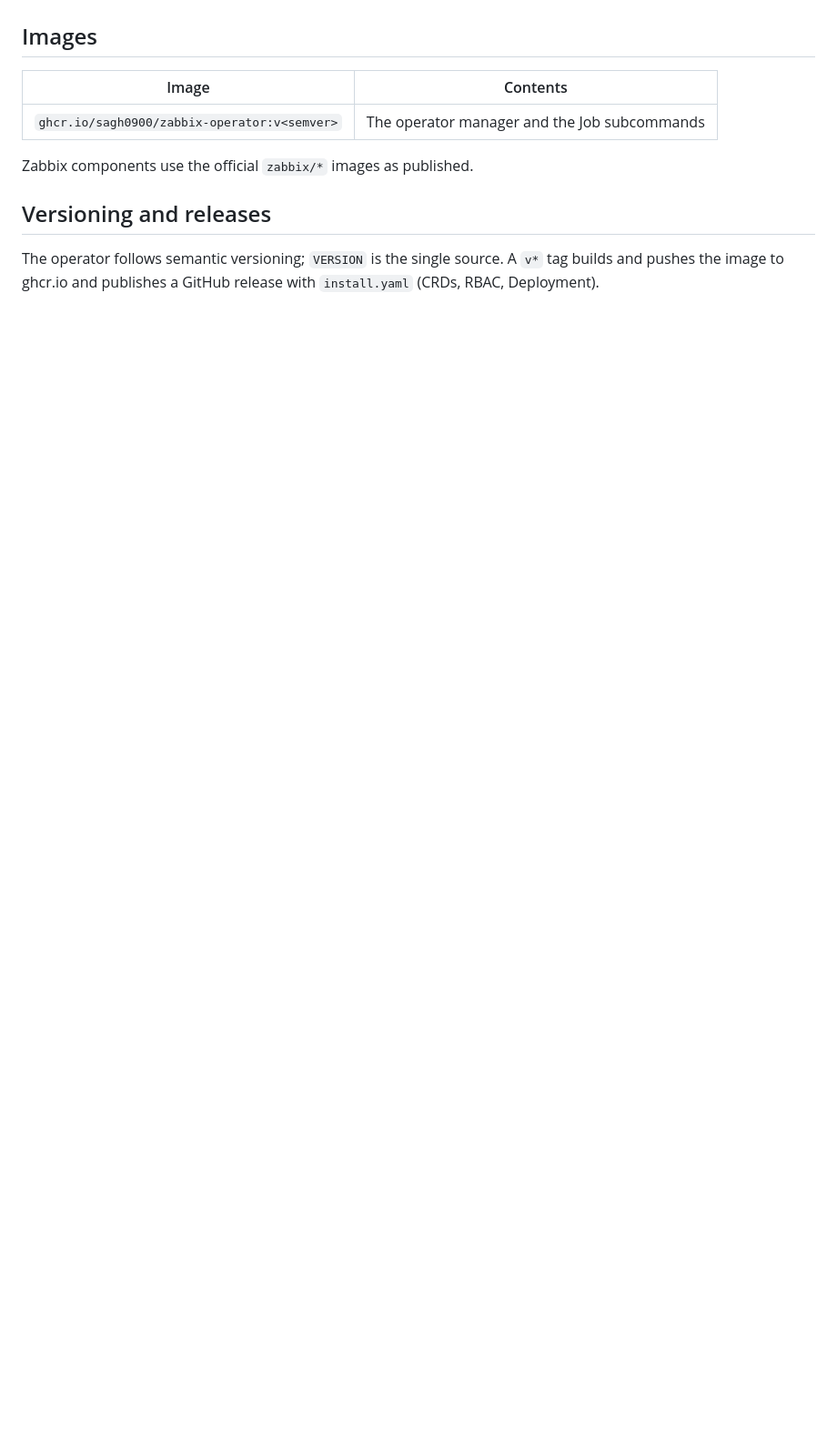
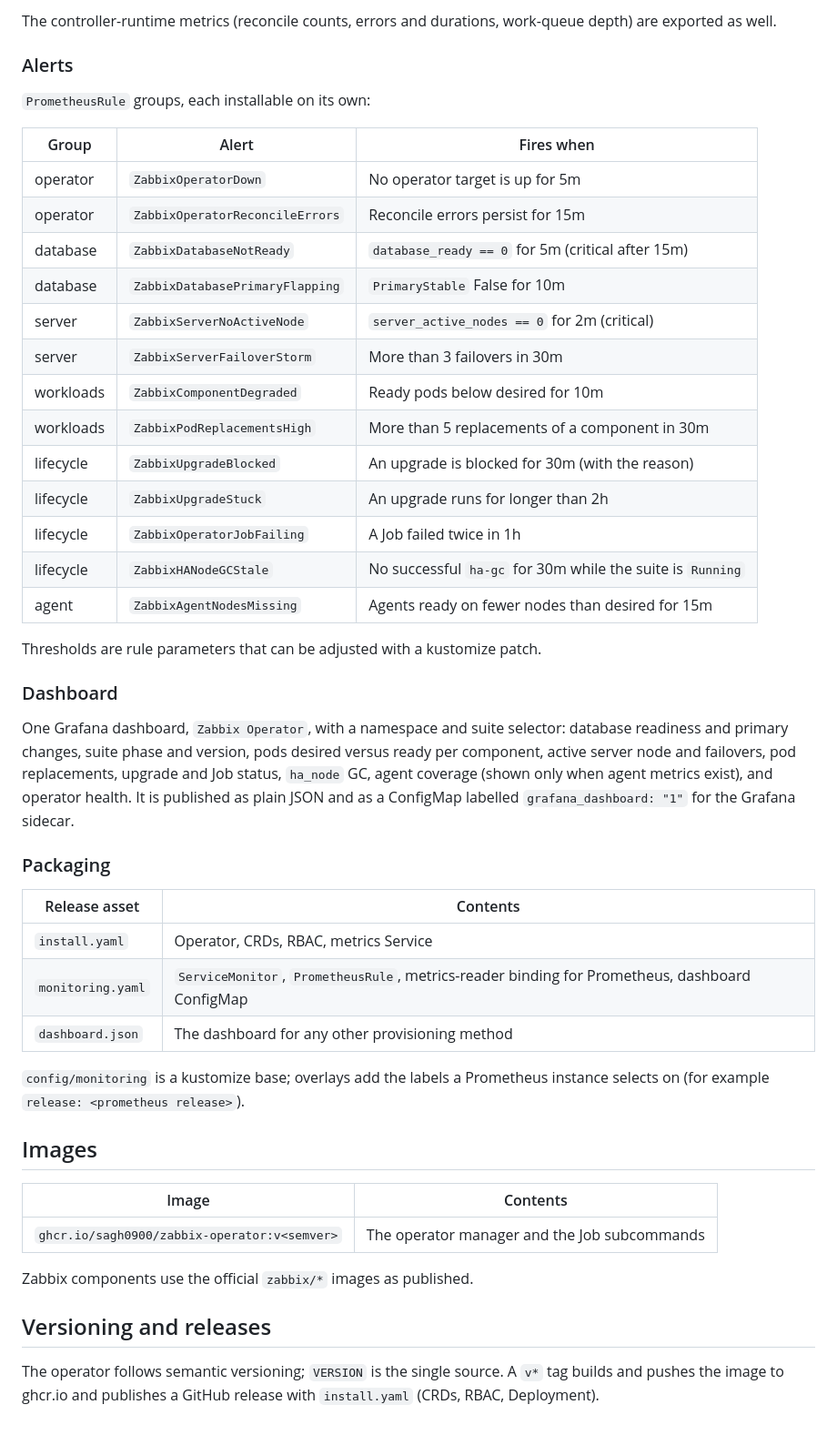
Before and after one commit to sagh0900/zabbix-operator, a Markdown page: docs/architecture.md, the part around one of its changes. Shown at 91% size. Drawn GitHub-style; blank space fills up the shorter version.

```diff
--- a/docs/architecture.md
+++ b/docs/architecture.md
@@ -365,3 +401,48 @@ a hash of the referenced data recorded on the Pod.
+The controller-runtime metrics (reconcile counts, errors and durations, work-queue depth)
+are exported as well.
+
+### Alerts
+
+`PrometheusRule` groups, each installable on its own:
+
+| Group | Alert | Fires when |
+|---|---|---|
+| operator | `ZabbixOperatorDown` | No operator target is up for 5m |
+| operator | `ZabbixOperatorReconcileErrors` | Reconcile errors persist for 15m |
+| database | `ZabbixDatabaseNotReady` | `database_ready == 0` for 5m (critical after 15m) |
+| database | `ZabbixDatabasePrimaryFlapping` | `PrimaryStable` False for 10m |
+| server | `ZabbixServerNoActiveNode` | `server_active_nodes == 0` for 2m (critical) |
+| server | `ZabbixServerFailoverStorm` | More than 3 failovers in 30m |
+| workloads | `ZabbixComponentDegraded` | Ready pods below desired for 10m |
+| workloads | `ZabbixPodReplacementsHigh` | More than 5 replacements of a component in 30m |
+| lifecycle | `ZabbixUpgradeBlocked` | An upgrade is blocked for 30m (with the reason) |
+| lifecycle | `ZabbixUpgradeStuck` | An upgrade runs for longer than 2h |
+| lifecycle | `ZabbixOperatorJobFailing` | A Job failed twice in 1h |
+| lifecycle | `ZabbixHANodeGCStale` | No successful `ha-gc` for 30m while the suite is `Running` |
+| agent | `ZabbixAgentNodesMissing` | Agents ready on fewer nodes than desired for 15m |
+
+Thresholds are rule parameters that can be adjusted with a kustomize patch.
+
+### Dashboard
+
+One Grafana dashboard, `Zabbix Operator`, with a namespace and suite selector: database
+readiness and primary changes, suite phase and version, pods desired versus ready per
+component, active server node and failovers, pod replacements, upgrade and Job status,
+`ha_node` GC, agent coverage (shown only when agent metrics exist), and operator health.
+It is published as plain JSON and as a ConfigMap labelled `grafana_dashboard: "1"` for the
+Grafana sidecar.
+
+### Packaging
+
+| Release asset | Contents |
+|---|---|
+| `install.yaml` | Operator, CRDs, RBAC, metrics Service |
+| `monitoring.yaml` | `ServiceMonitor`, `PrometheusRule`, metrics-reader binding for Prometheus, dashboard ConfigMap |
+| `dashboard.json` | The dashboard for any other provisioning method |
+
+`config/monitoring` is a kustomize base; overlays add the labels a Prometheus instance
+selects on (for example `release: <prometheus release>`).
+
 ## Images
 
 | Image | Contents |
```
Also changed, not shown: other parts of docs/architecture.md (+36 -0 lines), docs/roadmap.md (+19 -10 lines).
